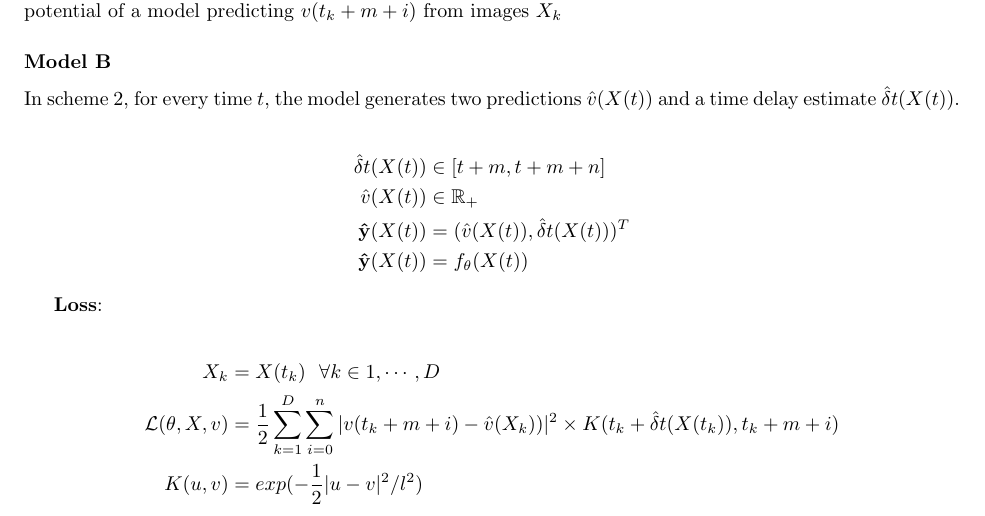
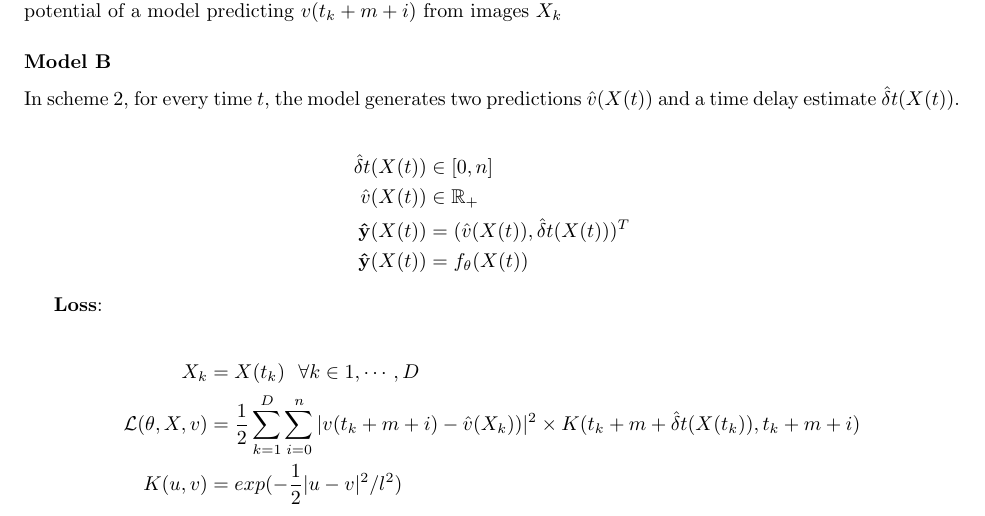
Before and after one commit to mandar2812/CWI-INRIA-Minutes-January-2018, a LaTeX document (main_v2.tex): part of page 3 of 4, cut so that both start at the same text. Compiled offline with pdfLaTeX.

Commit message:
Updates from ShareLaTeX

```diff
--- a/main_v2.tex
+++ b/main_v2.tex
@@ -186,7 +186,7 @@ The loss function calculates a weighted penalty term which enforces the model to
 In scheme 2, for every time $t$, the model generates two predictions $\hat{v}(X(t))$ and a time delay estimate $\hat{\delta}t(X(t))$.
 
 \begin{align*}
-    \hat{\delta}t(X(t))    & \in [t+m, t+m+n] \\
+    \hat{\delta}t(X(t))    & \in [0, n] \\
     \hat{v}(X(t))          & \in \mathbb{R}_{+}\\
     \mathbf{\hat{y}}(X(t)) & =   (\hat{v}(X(t)), \hat{\delta}t(X(t)))^T\\
     \mathbf{\hat{y}}(X(t)) & =   f_{\theta}(X(t))
@@ -196,7 +196,7 @@ In scheme 2, for every time $t$, the model generates two predictions $\hat{v}(X(
 
 \begin{align*}
     X_{k}                     & = { X(t_{k}) } \ \ \forall k \in {1, \cdots, D} \\
-    \mathcal{L}(\theta, X, v) & = \frac{1}{2} \sum_{k = 1}^{D}{\sum_{i = 0}^{n}{|v(t_{k}+m+i) - \hat{v}(X_k))|^{2} \times K(t_{k} + \hat{\delta}t(X(t_k)), t_{k}+m+i) }} \\
+    \mathcal{L}(\theta, X, v) & = \frac{1}{2} \sum_{k = 1}^{D}{\sum_{i = 0}^{n}{|v(t_{k}+m+i) - \hat{v}(X_k))|^{2} \times K(t_{k} + m + \hat{\delta}t(X(t_k)), t_{k}+m+i) }} \\
     K(u, v)                   & = exp(-\frac{1}{2}|u-v|^{2}/l^2)
 \end{align*}
 
```
